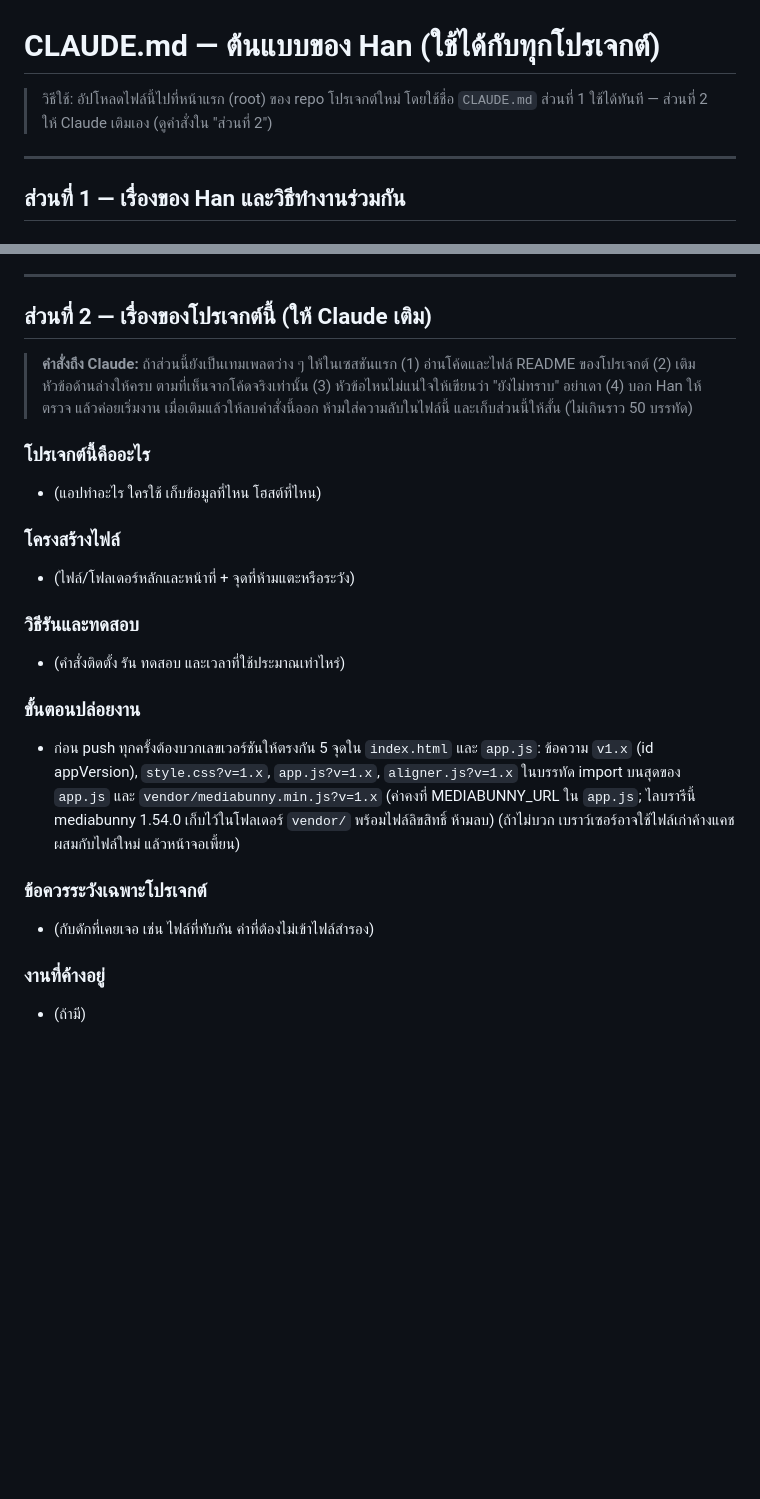
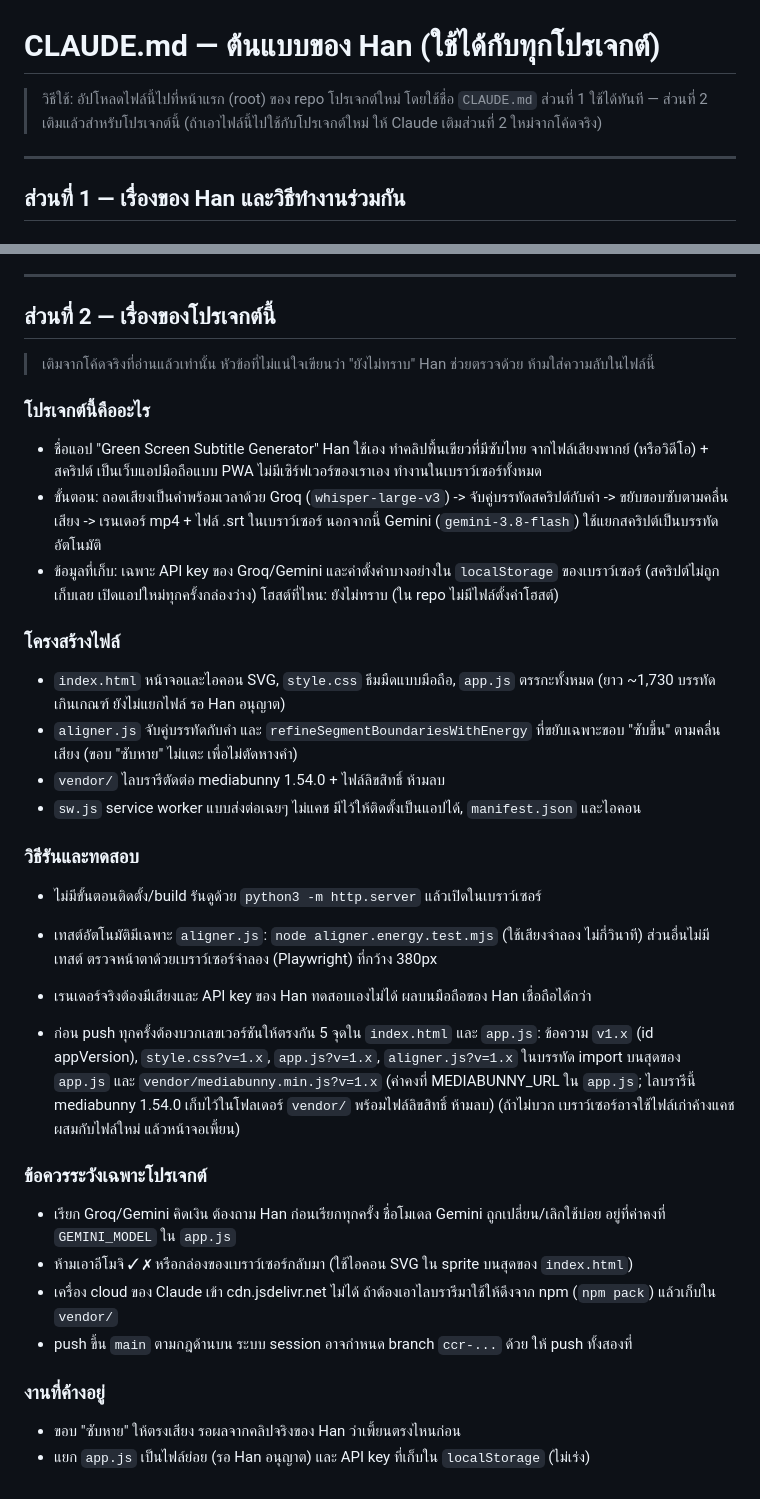
Before and after one commit to hxyhan2006-code/Meowrin-subtitles-, a Markdown page: CLAUDE.md, 2 parts joined by grey strips. Rendered like a GitHub page; blank space fills up the shorter version.

Commit message:
เติมข้อมูลโปรเจกต์ลงใน CLAUDE.md ส่วนที่ 2
เขียนจากโค้ดจริง: แอปทำอะไร โครงสร้างไฟล์ วิธีรัน/ทดสอบ ข้อควรระวัง และงานที่ค้างอยู่
หัวข้อที่ไม่ทราบ (โฮสต์ที่ไหน) เขียนว่า "ยังไม่ทราบ" ไม่กระทบตัวแอป จึงไม่เปลี่ยนเลขเวอร์ชัน

Co-Authored-By: Claude Sonnet 5.5 <noreply@anthropic.com>
Claude-Session: https://claude.ai/code/session_015Z5rLxXJkkmvN2fwYEMKri

```diff
--- a/CLAUDE.md
+++ b/CLAUDE.md
@@ -1,7 +1,7 @@
 # CLAUDE.md — ต้นแบบของ Han (ใช้ได้กับทุกโปรเจกต์)
 
 > วิธีใช้: อัปโหลดไฟล์นี้ไปที่หน้าแรก (root) ของ repo โปรเจกต์ใหม่ โดยใช้ชื่อ `CLAUDE.md`
-> ส่วนที่ 1 ใช้ได้ทันที — ส่วนที่ 2 ให้ Claude เติมเอง (ดูคำสั่งใน "ส่วนที่ 2")
+> ส่วนที่ 1 ใช้ได้ทันที — ส่วนที่ 2 เติมแล้วสำหรับโปรเจกต์นี้ (ถ้าเอาไฟล์นี้ไปใช้กับโปรเจกต์ใหม่ ให้ Claude เติมส่วนที่ 2 ใหม่จากโค้ดจริง)
 
 ---
 
@@ -60,25 +60,34 @@
 
 ---
 
-## ส่วนที่ 2 — เรื่องของโปรเจกต์นี้ (ให้ Claude เติม)
+## ส่วนที่ 2 — เรื่องของโปรเจกต์นี้
 
-> **คำสั่งถึง Claude:** ถ้าส่วนนี้ยังเป็นเทมเพลตว่าง ๆ ให้ในเซสชันแรก (1) อ่านโค้ดและไฟล์ README ของโปรเจกต์ (2) เติมหัวข้อด้านล่างให้ครบ ตามที่เห็นจากโค้ดจริงเท่านั้น (3) หัวข้อไหนไม่แน่ใจให้เขียนว่า "ยังไม่ทราบ" อย่าเดา (4) บอก Han ให้ตรวจ แล้วค่อยเริ่มงาน เมื่อเติมแล้วให้ลบคำสั่งนี้ออก
-> ห้ามใส่ความลับในไฟล์นี้ และเก็บส่วนนี้ให้สั้น (ไม่เกินราว 50 บรรทัด)
+> เติมจากโค้ดจริงที่อ่านแล้วเท่านั้น หัวข้อที่ไม่แน่ใจเขียนว่า "ยังไม่ทราบ" Han ช่วยตรวจด้วย ห้ามใส่ความลับในไฟล์นี้
 
 ### โปรเจกต์นี้คืออะไร
-- (แอปทำอะไร ใครใช้ เก็บข้อมูลที่ไหน โฮสต์ที่ไหน)
+- ชื่อแอป "Green Screen Subtitle Generator" Han ใช้เอง ทำคลิปพื้นเขียวที่มีซับไทย จากไฟล์เสียงพากย์ (หรือวิดีโอ) + สคริปต์ เป็นเว็บแอปมือถือแบบ PWA ไม่มีเซิร์ฟเวอร์ของเราเอง ทำงานในเบราว์เซอร์ทั้งหมด
+- ขั้นตอน: ถอดเสียงเป็นคำพร้อมเวลาด้วย Groq (`whisper-large-v3`) -> จับคู่บรรทัดสคริปต์กับคำ -> ขยับขอบซับตามคลื่นเสียง -> เรนเดอร์ mp4 + ไฟล์ .srt ในเบราว์เซอร์ นอกจากนี้ Gemini (`gemini-3.8-flash`) ใช้แยกสคริปต์เป็นบรรทัดอัตโนมัติ
+- ข้อมูลที่เก็บ: เฉพาะ API key ของ Groq/Gemini และค่าตั้งค่าบางอย่างใน `localStorage` ของเบราว์เซอร์ (สคริปต์ไม่ถูกเก็บเลย เปิดแอปใหม่ทุกครั้งกล่องว่าง) โฮสต์ที่ไหน: ยังไม่ทราบ (ใน repo ไม่มีไฟล์ตั้งค่าโฮสต์)
 
 ### โครงสร้างไฟล์
-- (ไฟล์/โฟลเดอร์หลักและหน้าที่ + จุดที่ห้ามแตะหรือระวัง)
+- `index.html` หน้าจอและไอคอน SVG, `style.css` ธีมมืดแบบมือถือ, `app.js` ตรรกะทั้งหมด (ยาว ~1,730 บรรทัด เกินเกณฑ์ ยังไม่แยกไฟล์ รอ Han อนุญาต)
+- `aligner.js` จับคู่บรรทัดกับคำ และ `refineSegmentBoundariesWithEnergy` ที่ขยับเฉพาะขอบ "ซับขึ้น" ตามคลื่นเสียง (ขอบ "ซับหาย" ไม่แตะ เพื่อไม่ตัดหางคำ)
+- `vendor/` ไลบรารีตัดต่อ mediabunny 1.54.0 + ไฟล์ลิขสิทธิ์ ห้ามลบ
+- `sw.js` service worker แบบส่งต่อเฉยๆ ไม่แคช มีไว้ให้ติดตั้งเป็นแอปได้, `manifest.json` และไอคอน
 
 ### วิธีรันและทดสอบ
-- (คำสั่งติดตั้ง รัน ทดสอบ และเวลาที่ใช้ประมาณเท่าไหร่)
+- ไม่มีขั้นตอนติดตั้ง/build รันดูด้วย `python3 -m http.server` แล้วเปิดในเบราว์เซอร์
+- เทสต์อัตโนมัติมีเฉพาะ `aligner.js`: `node aligner.energy.test.mjs` (ใช้เสียงจำลอง ไม่กี่วินาที) ส่วนอื่นไม่มีเทสต์ ตรวจหน้าตาด้วยเบราว์เซอร์จำลอง (Playwright) ที่กว้าง 380px
+- เรนเดอร์จริงต้องมีเสียงและ API key ของ Han ทดสอบเองไม่ได้ ผลบนมือถือของ Han เชื่อถือได้กว่า
 
-### ขั้นตอนปล่อยงาน
 - ก่อน push ทุกครั้งต้องบวกเลขเวอร์ชันให้ตรงกัน 5 จุดใน `index.html` และ `app.js`: ข้อความ `v1.x` (id appVersion), `style.css?v=1.x`, `app.js?v=1.x`, `aligner.js?v=1.x` ในบรรทัด import บนสุดของ `app.js` และ `vendor/mediabunny.min.js?v=1.x` (ค่าคงที่ MEDIABUNNY_URL ใน `app.js`; ไลบรารีนี้ mediabunny 1.54.0 เก็บไว้ในโฟลเดอร์ `vendor/` พร้อมไฟล์ลิขสิทธิ์ ห้ามลบ) (ถ้าไม่บวก เบราว์เซอร์อาจใช้ไฟล์เก่าค้างแคชผสมกับไฟล์ใหม่ แล้วหน้าจอเพี้ยน)
 
 ### ข้อควรระวังเฉพาะโปรเจกต์
-- (กับดักที่เคยเจอ เช่น ไฟล์ที่ทับกัน ค่าที่ต้องไม่เข้าไฟล์สำรอง)
+- เรียก Groq/Gemini คิดเงิน ต้องถาม Han ก่อนเรียกทุกครั้ง ชื่อโมเดล Gemini ถูกเปลี่ยน/เลิกใช้บ่อย อยู่ที่ค่าคงที่ `GEMINI_MODEL` ใน `app.js`
+- ห้ามเอาอีโมจิ ✓ ✗ หรือกล่องของเบราว์เซอร์กลับมา (ใช้ไอคอน SVG ใน sprite บนสุดของ `index.html`)
+- เครื่อง cloud ของ Claude เข้า cdn.jsdelivr.net ไม่ได้ ถ้าต้องเอาไลบรารีมาใช้ให้ดึงจาก npm (`npm pack`) แล้วเก็บใน `vendor/`
+- push ขึ้น `main` ตามกฎด้านบน ระบบ session อาจกำหนด branch `ccr-...` ด้วย ให้ push ทั้งสองที่
 
 ### งานที่ค้างอยู่
-- (ถ้ามี)
+- ขอบ "ซับหาย" ให้ตรงเสียง รอผลจากคลิปจริงของ Han ว่าเพี้ยนตรงไหนก่อน
+- แยก `app.js` เป็นไฟล์ย่อย (รอ Han อนุญาต) และ API key ที่เก็บใน `localStorage` (ไม่เร่ง)
```
